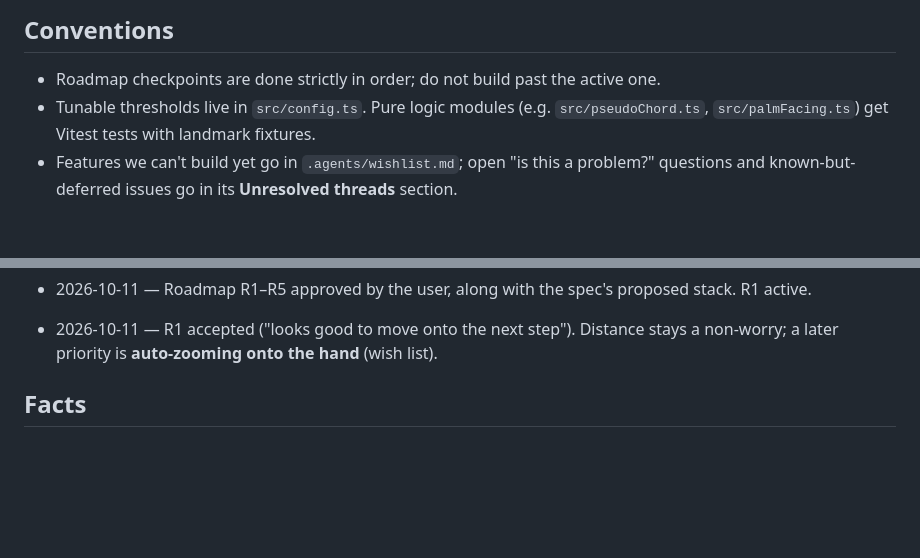
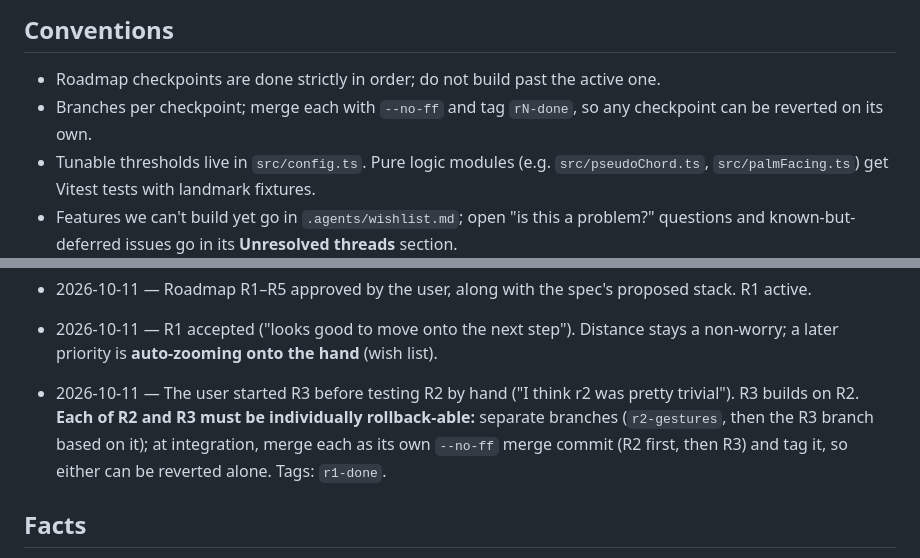
Before and after one commit to RockyShaikh/dance, a Markdown page: AGENTS.md, 2 parts joined by grey strips. Drawn GitHub-style; blank space fills up the shorter version.

Commit message:
R3 active on top of r2-gestures; per-checkpoint rollback convention
Co-Authored-By: Claude Opus 5.5 <noreply@anthropic.com>
Claude-Session: https://claude.ai/code/session_017AmJCesEY7mQ8v3aCec2Dm

```diff
--- a/AGENTS.md
+++ b/AGENTS.md
@@ -13,6 +13,7 @@ A hands-free tool for learning choreography: dancers control the music they prac
 
 ## Conventions
 - Roadmap checkpoints are done strictly in order; do not build past the active one.
+- Branches per checkpoint; merge each with `--no-ff` and tag `rN-done`, so any checkpoint can be reverted on its own.
 - Tunable thresholds live in `src/config.ts`. Pure logic modules (e.g. `src/pseudoChord.ts`, `src/palmFacing.ts`) get Vitest tests with landmark fixtures.
 - Features we can't build yet go in `.agents/wishlist.md`; open "is this a problem?" questions and known-but-deferred issues go in its **Unresolved threads** section.
 
@@ -37,6 +38,7 @@ A hands-free tool for learning choreography: dancers control the music they prac
 - 2026-10-11 — Command-zone direction: a **per-session calibration sequence**. Press "calibrate", raise your hand, and only detect above that height; manual each session, no head tracking; don't worry about the laptop or camera moving. The zone is clearly visible in the camera overlay and editable by mouse click-and-drag. **For now (R2): a simple rectangle bounding box.** Calibration is **R6+** (user: "let's still not worry about it in R2. It's going to be R6+"); on the wish list.
 - 2026-10-11 — Roadmap R1–R5 approved by the user, along with the spec's proposed stack. R1 active.
 - 2026-10-11 — R1 accepted ("looks good to move onto the next step"). Distance stays a non-worry; a later priority is **auto-zooming onto the hand** (wish list).
+- 2026-10-11 — The user started R3 before testing R2 by hand ("I think r2 was pretty trivial"). R3 builds on R2. **Each of R2 and R3 must be individually rollback-able:** separate branches (`r2-gestures`, then the R3 branch based on it); at integration, merge each as its own `--no-ff` merge commit (R2 first, then R3) and tag it, so either can be reverted alone. Tags: `r1-done`.
 
 ## Facts
 <!-- Durable, verified facts agents need: env vars, external services, gotchas. -->
```
Also changed, not shown: .agents/roadmap.md (+5 -5 lines).
